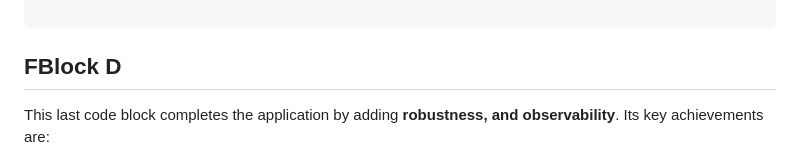
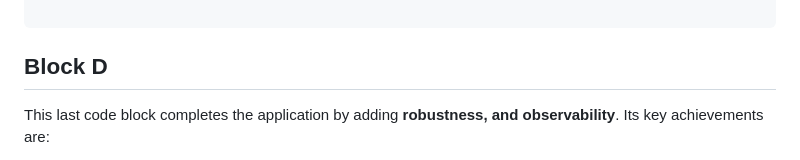
Before and after one commit to kukuu/raspberry-pie-digital, a Markdown page: appendix/explanation-index-js.md, the part around the change printed below. Rendered like a GitHub page.

```diff
--- a/appendix/explanation-index-js.md
+++ b/appendix/explanation-index-js.md
@@ -127,7 +126,7 @@ State Management: The reset endpoint provides a crucial administrative function,
 
 
 
-## FBlock D
+## Block D
 
 
 
```
Also changed, not shown: other parts of appendix/explanation-index-js.md (+1 -2 lines).
